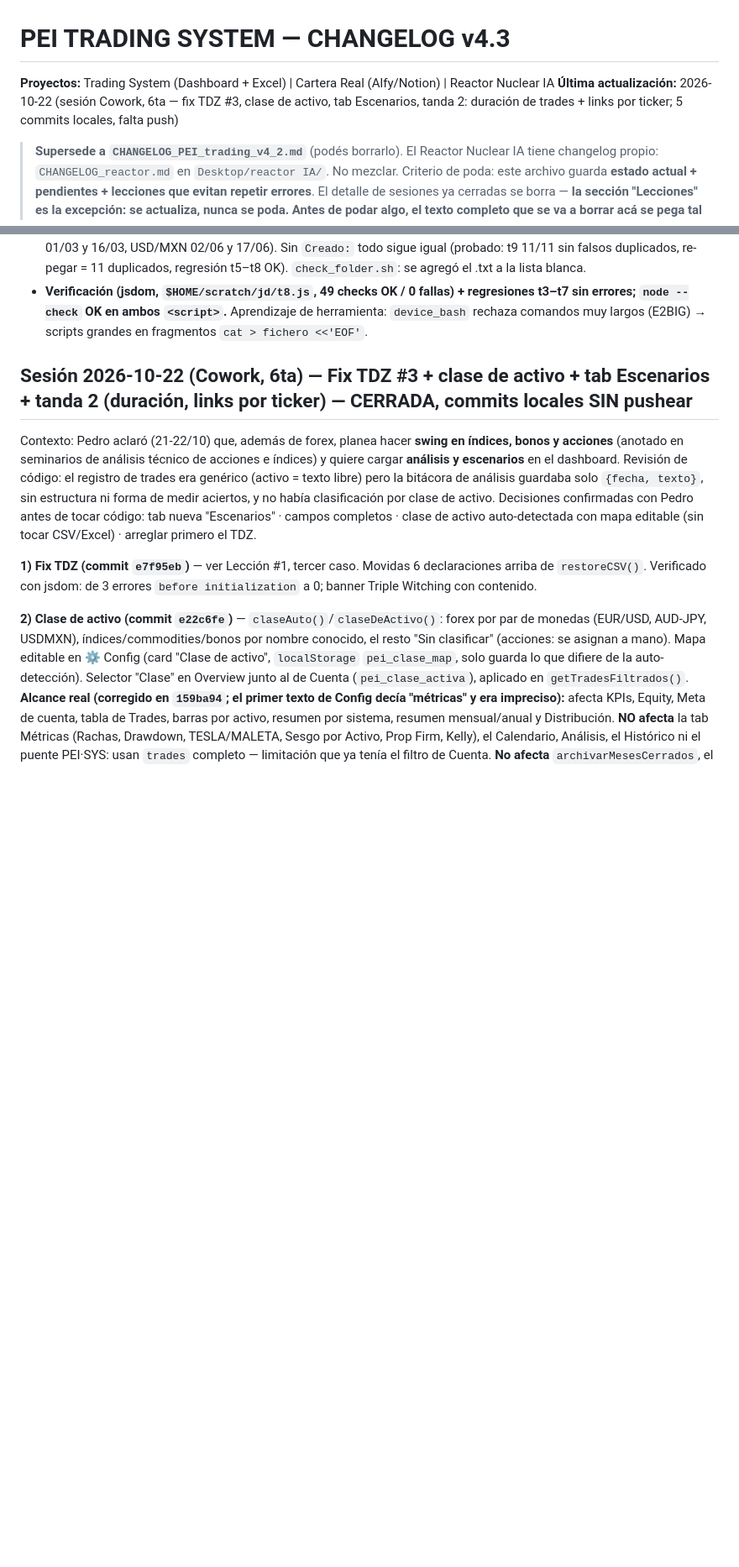
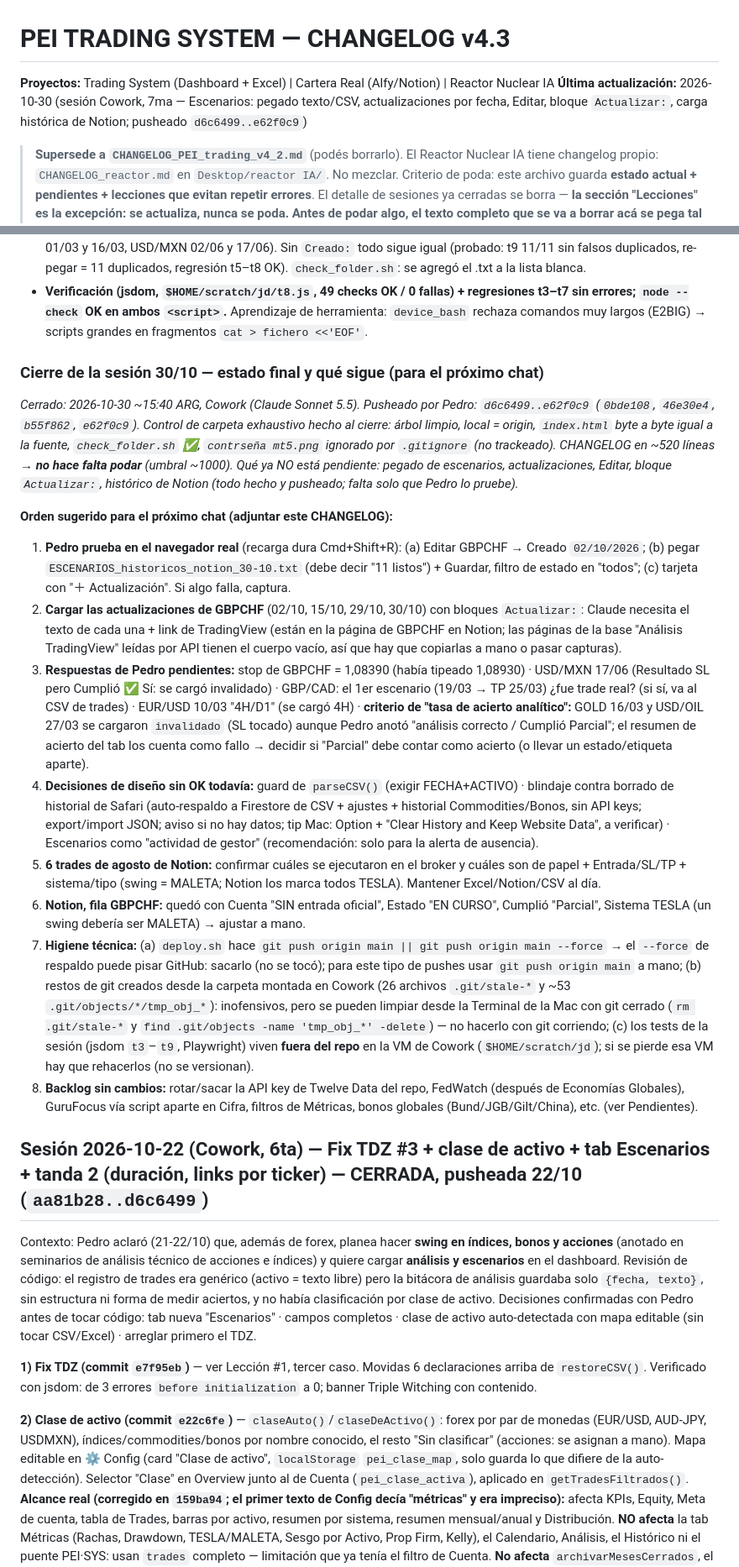
Before and after one commit to pedritozar/trading-desk, a Markdown page: CHANGELOG_PEI_trading_v4_3.md, 2 parts joined by grey strips. Shown at 84% size. GitHub-like rendering; blank space fills up the shorter version.

```diff
--- a/CHANGELOG_PEI_trading_v4_3.md
+++ b/CHANGELOG_PEI_trading_v4_3.md
@@ -1,7 +1,7 @@
 # PEI TRADING SYSTEM — CHANGELOG v4.3
 
 **Proyectos:** Trading System (Dashboard + Excel) | Cartera Real (Alfy/Notion) | Reactor Nuclear IA
-**Última actualización:** 2026-10-22 (sesión Cowork, 6ta — fix TDZ #3, clase de activo, tab Escenarios, tanda 2: duración de trades + links por ticker; 5 commits locales, falta push)
+**Última actualización:** 2026-10-30 (sesión Cowork, 7ma — Escenarios: pegado texto/CSV, actualizaciones por fecha, Editar, bloque `Actualizar:`, carga histórica de Notion; pusheado `d6c6499..e62f0c9`)
 
 > **Supersede a `CHANGELOG_PEI_trading_v4_2.md`** (podés borrarlo).
 > El Reactor Nuclear IA tiene changelog propio: `CHANGELOG_reactor.md` en `Desktop/reactor IA/`. No mezclar.
@@ -64,7 +69,21 @@ Contexto: Pedro mostró (30/10) capturas del dashboard en su navegador real: la
 - **Cambio en la clave de duplicado (`escClave`)**: si el bloque trae `Creado:` explícito, el **día** forma parte de la clave → dos análisis del mismo par y sesgo en fechas distintas ya no se marcan como duplicado (EUR/USD 23/02 y 10/03, GOLD 01/03 y 16/03, USD/MXN 02/06 y 17/06). Sin `Creado:` todo sigue igual (probado: t9 11/11 sin falsos duplicados, re-pegar = 11 duplicados, regresión t5–t8 OK). `check_folder.sh`: se agregó el .txt a la lista blanca.
 - **Verificación (jsdom, `$HOME/scratch/jd/t8.js`, 49 checks OK / 0 fallas) + regresiones t3–t7 sin errores; `node --check` OK en ambos `<script>`.** Aprendizaje de herramienta: `device_bash` rechaza comandos muy largos (E2BIG) → scripts grandes en fragmentos `cat > fichero <<'EOF'`.
 
-## Sesión 2026-10-22 (Cowork, 6ta) — Fix TDZ #3 + clase de activo + tab Escenarios + tanda 2 (duración, links por ticker) — CERRADA, commits locales SIN pushear
+### Cierre de la sesión 30/10 — estado final y qué sigue (para el próximo chat)
+
+*Cerrado: 2026-10-30 ~15:40 ARG, Cowork (Claude Sonnet 5.5). Pusheado por Pedro: `d6c6499..e62f0c9` (`0bde108`, `46e30e4`, `b55f862`, `e62f0c9`). Control de carpeta exhaustivo hecho al cierre: árbol limpio, local = origin, `index.html` byte a byte igual a la fuente, `check_folder.sh` ✅, `contrseña mt5.png` ignorado por `.gitignore` (no trackeado). CHANGELOG en ~520 líneas → **no hace falta podar** (umbral ~1000). Qué ya NO está pendiente: pegado de escenarios, actualizaciones, Editar, bloque `Actualizar:`, histórico de Notion (todo hecho y pusheado; falta solo que Pedro lo pruebe).*
+
+**Orden sugerido para el próximo chat (adjuntar este CHANGELOG):**
+1. **Pedro prueba en el navegador real** (recarga dura Cmd+Shift+R): (a) Editar GBPCHF → Creado `02/10/2026`; (b) pegar `ESCENARIOS_historicos_notion_30-10.txt` (debe decir "11 listos") + Guardar, filtro de estado en "todos"; (c) tarjeta con "＋ Actualización". Si algo falla, captura.
+2. **Cargar las actualizaciones de GBPCHF** (02/10, 15/10, 29/10, 30/10) con bloques `Actualizar:`: Claude necesita el texto de cada una + link de TradingView (están en la página de GBPCHF en Notion; las páginas de la base "Análisis TradingView" leídas por API tienen el cuerpo vacío, así que hay que copiarlas a mano o pasar capturas).
+3. **Respuestas de Pedro pendientes:** stop de GBPCHF = 1,08390 (había tipeado 1,08930) · USD/MXN 17/06 (Resultado SL pero Cumplió ✅ Sí: se cargó invalidado) · GBP/CAD: el 1er escenario (19/03 → TP 25/03) ¿fue trade real? (si sí, va al CSV de trades) · EUR/USD 10/03 "4H/D1" (se cargó 4H) · **criterio de "tasa de acierto analítico":** GOLD 16/03 y USD/OIL 27/03 se cargaron `invalidado` (SL tocado) aunque Pedro anotó "análisis correcto / Cumplió Parcial"; el resumen de acierto del tab los cuenta como fallo → decidir si "Parcial" debe contar como acierto (o llevar un estado/etiqueta aparte).
+4. **Decisiones de diseño sin OK todavía:** guard de `parseCSV()` (exigir FECHA+ACTIVO) · blindaje contra borrado de historial de Safari (auto-respaldo a Firestore de CSV + ajustes + historial Commodities/Bonos, sin API keys; export/import JSON; aviso si no hay datos; tip Mac: Option + "Clear History and Keep Website Data", a verificar) · Escenarios como "actividad de gestor" (recomendación: solo para la alerta de ausencia).
+5. **6 trades de agosto de Notion:** confirmar cuáles se ejecutaron en el broker y cuáles son de papel + Entrada/SL/TP + sistema/tipo (swing = MALETA; Notion los marca todos TESLA). Mantener Excel/Notion/CSV al día.
+6. **Notion, fila GBPCHF:** quedó con Cuenta "SIN entrada oficial", Estado "EN CURSO", Cumplió "Parcial", Sistema TESLA (un swing debería ser MALETA) → ajustar a mano.
+7. **Higiene técnica:** (a) `deploy.sh` hace `git push origin main || git push origin main --force` → el `--force` de respaldo puede pisar GitHub: sacarlo (no se tocó); para este tipo de pushes usar `git push origin main` a mano; (b) restos de git creados desde la carpeta montada en Cowork (26 archivos `.git/stale-*` y ~53 `.git/objects/*/tmp_obj_*`): inofensivos, pero se pueden limpiar desde la Terminal de la Mac con git cerrado (`rm .git/stale-*` y `find .git/objects -name 'tmp_obj_*' -delete`) — no hacerlo con git corriendo; (c) los tests de la sesión (jsdom `t3`–`t9`, Playwright) viven **fuera del repo** en la VM de Cowork (`$HOME/scratch/jd`); si se pierde esa VM hay que rehacerlos (no se versionan).
+8. **Backlog sin cambios:** rotar/sacar la API key de Twelve Data del repo, FedWatch (después de Economías Globales), GuruFocus vía script aparte en Cifra, filtros de Métricas, bonos globales (Bund/JGB/Gilt/China), etc. (ver Pendientes).
+
+## Sesión 2026-10-22 (Cowork, 6ta) — Fix TDZ #3 + clase de activo + tab Escenarios + tanda 2 (duración, links por ticker) — CERRADA, pusheada 22/10 (`aa81b28..d6c6499`)
 
 Contexto: Pedro aclaró (21-22/10) que, además de forex, planea hacer **swing en índices, bonos y acciones** (anotado en seminarios de análisis técnico de acciones e índices) y quiere cargar **análisis y escenarios** en el dashboard. Revisión de código: el registro de trades era genérico (activo = texto libre) pero la bitácora de análisis guardaba solo `{fecha, texto}`, sin estructura ni forma de medir aciertos, y no había clasificación por clase de activo. Decisiones confirmadas con Pedro antes de tocar código: tab nueva "Escenarios" · campos completos · clase de activo auto-detectada con mapa editable (sin tocar CSV/Excel) · arreglar primero el TDZ.
 
```
Also changed, not shown: other parts of CHANGELOG_PEI_trading_v4_3.md (+12 -5 lines).
